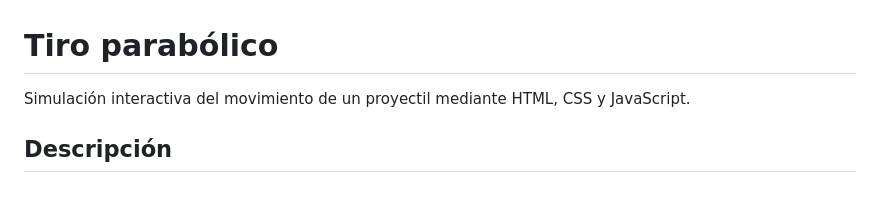
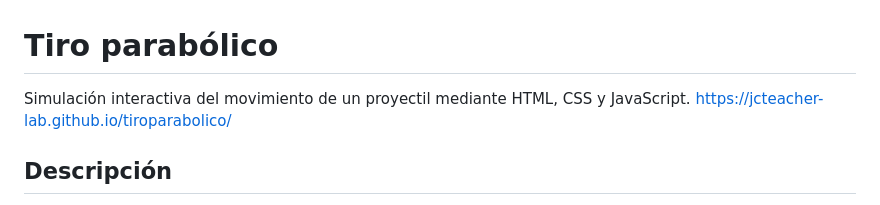
Before and after one commit to jcteacher-lab/tiroparabolico, a Markdown page: README.md, the part around the change. GitHub-like rendering.

```diff
--- a/README.md
+++ b/README.md
@@ -1,6 +1,7 @@
 # Tiro parabólico
 
 Simulación interactiva del movimiento de un proyectil mediante HTML, CSS y JavaScript.
+https://jcteacher-lab.github.io/tiroparabolico/
 
 ## Descripción
 
```
